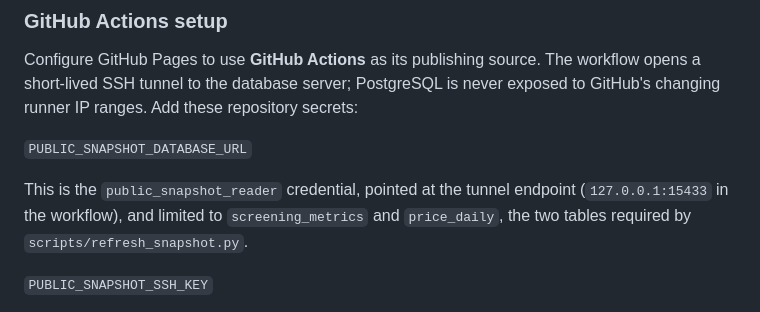
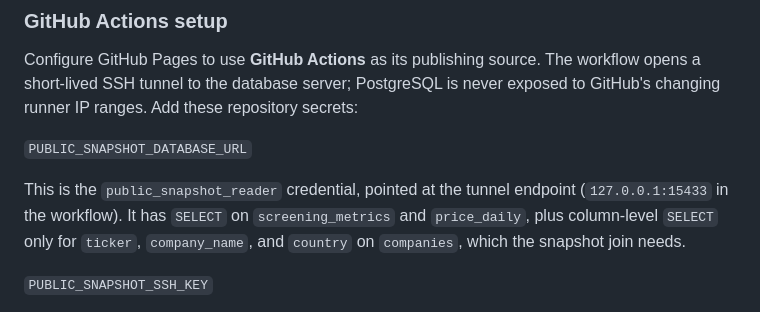
Before and after one commit to Anish1294/minervini-trend-template-screener, a Markdown page: README.md, the part around the change. GitHub-like rendering.

```diff
--- a/README.md
+++ b/README.md
@@ -39,8 +39,9 @@ secrets:
 `PUBLIC_SNAPSHOT_DATABASE_URL`
 
 This is the `public_snapshot_reader` credential, pointed at the tunnel endpoint
-(`127.0.0.1:15433` in the workflow), and limited to `screening_metrics` and
-`price_daily`, the two tables required by `scripts/refresh_snapshot.py`.
+(`127.0.0.1:15433` in the workflow). It has `SELECT` on `screening_metrics` and
+`price_daily`, plus column-level `SELECT` only for `ticker`, `company_name`, and
+`country` on `companies`, which the snapshot join needs.
 
 `PUBLIC_SNAPSHOT_SSH_KEY`
 
```
